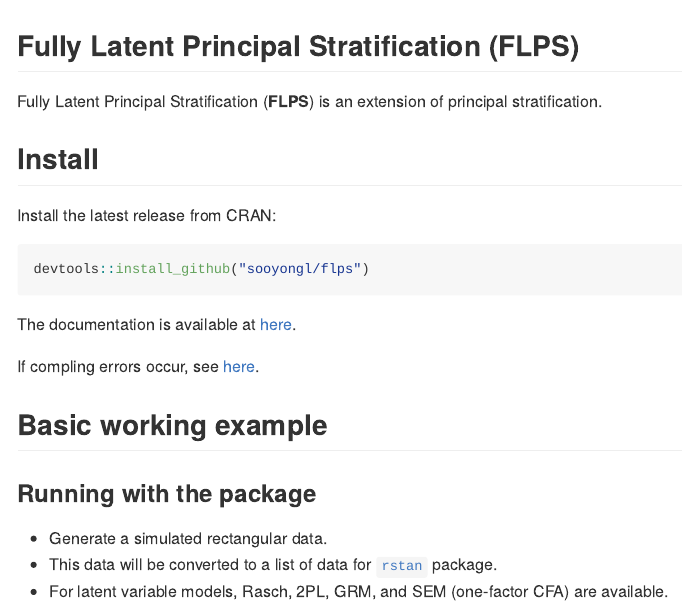
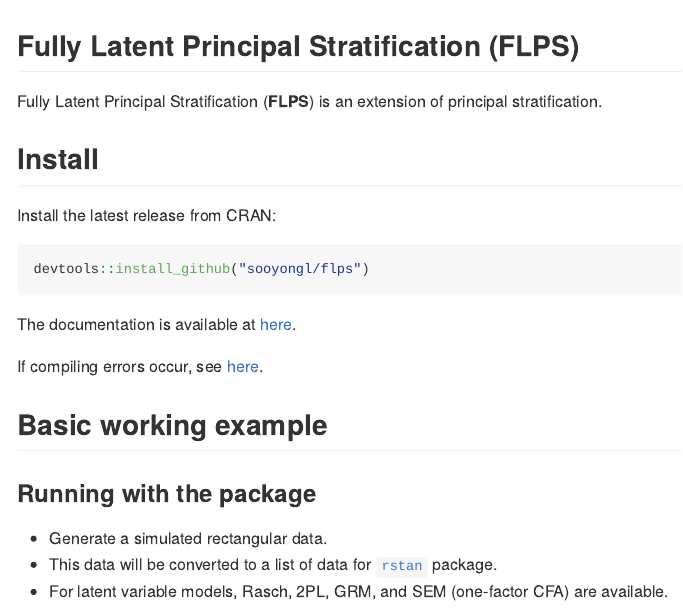
Before and after one commit to sooyongl/flps, an R Markdown document (README.rmd): the page in a window 1100 px wide, from its top. The pictures show the output file README.md that the author committed with the source, drawn offline in the style of GitHub; badge pictures from the web are left out.

Commit message:
update README

```diff
--- a/README.rmd
+++ b/README.rmd
@@ -27,7 +27,7 @@ devtools::install_github("sooyongl/flps")
 
 The documentation is available at [here](https://sooyongl.github.io/flps/).
 
-If compling errors occur, see [here](https://github.com/stan-dev/rstan/wiki/Configuring-C---Toolchain-for-Windows#r-42).
+If compiling errors occur, see [here](https://github.com/stan-dev/rstan/wiki/Configuring-C---Toolchain-for-Windows#r-42).
 
 
 ## Basic working example
```
Also changed, not shown: vignettes/flps.Rmd (+1 -1 lines), README.md.
